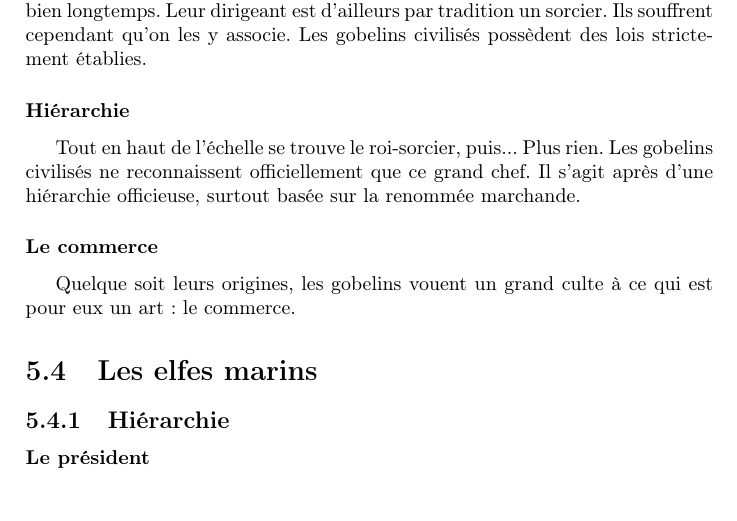
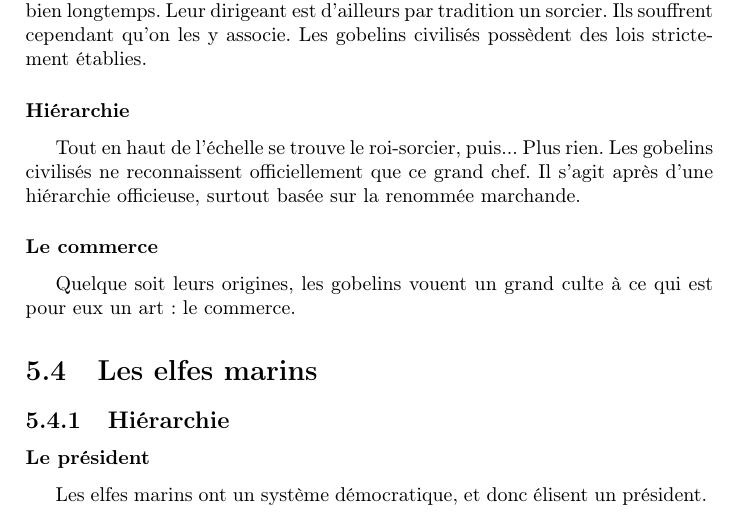
Before and after one commit to nobrakal/crearemundum, a LaTeX book (CreareMundum/Creare_Mundum.tex, which reads CreareMundum/src/medieval/races.tex): part of page 39 of 65, cut so that both start at the same text. Compiled offline with pdfLaTeX.

Commit message:
Rédcation d'une ligne sur le président elfe marin

```diff
--- a/CreareMundum/src/medieval/races.tex
+++ b/CreareMundum/src/medieval/races.tex
@@ -37,3 +37,4 @@ Quelque soit leurs origines, les gobelins vouent un grand culte à ce qui est po
 \section{Les elfes marins}
 \subsection{Hiérarchie}
 \subsubsection{Le président}
+Les elfes marins ont un système démocratique, et donc élisent un président.
```
